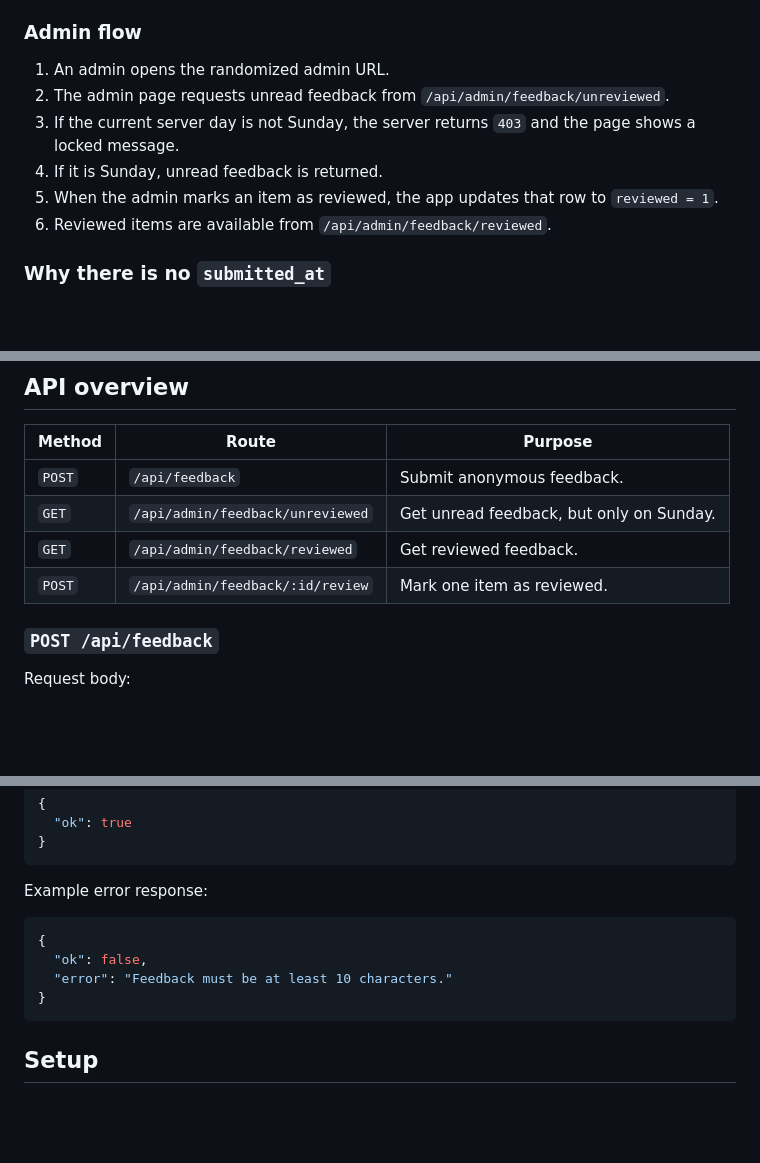
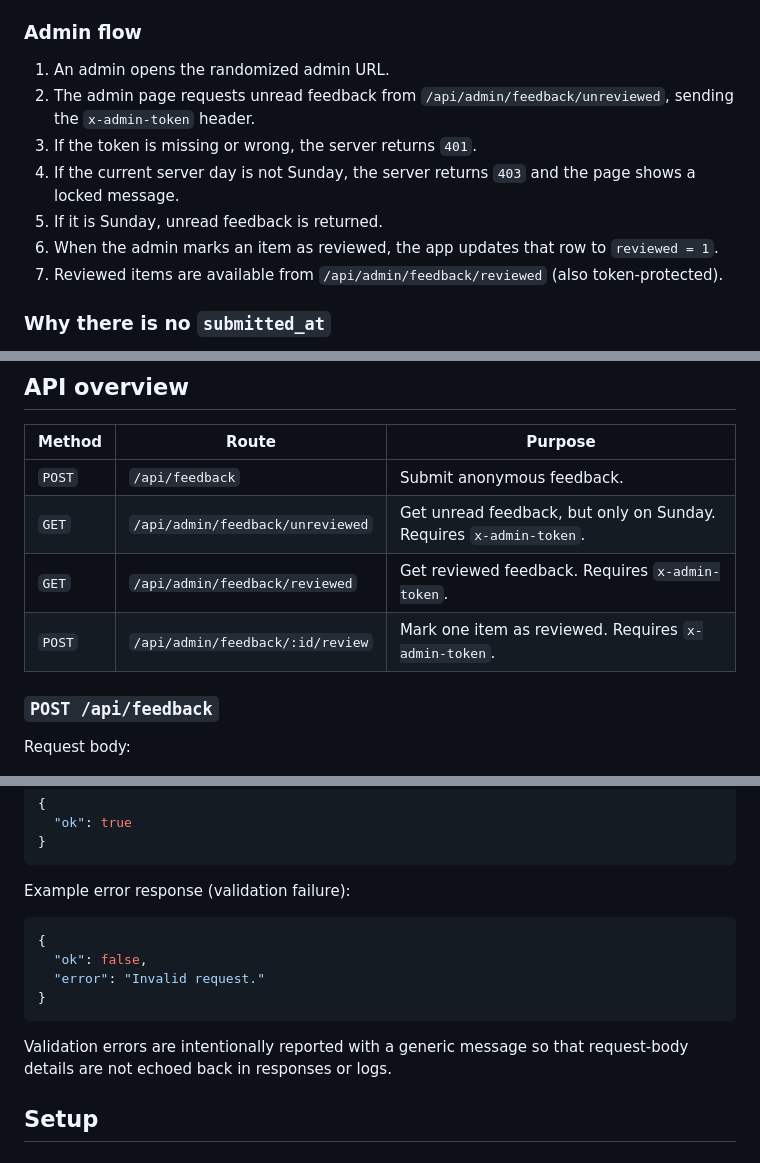
Before and after one commit to Programazing/Anonymous-Feedback, a Markdown page: README.md, 3 parts joined by grey strips. Drawn GitHub-style; blank space fills up the shorter version.

Commit message:
Update README to include the security improvements and admin token usage

````diff
--- a/README.md
+++ b/README.md
@@ -76,11 +79,12 @@ anonymous-feedback/
 ### Admin flow
 
 1. An admin opens the randomized admin URL.
-2. The admin page requests unread feedback from `/api/admin/feedback/unreviewed`.
-3. If the current server day is not Sunday, the server returns `403` and the page shows a locked message.
-4. If it is Sunday, unread feedback is returned.
-5. When the admin marks an item as reviewed, the app updates that row to `reviewed = 1`.
-6. Reviewed items are available from `/api/admin/feedback/reviewed`.
+2. The admin page requests unread feedback from `/api/admin/feedback/unreviewed`, sending the `x-admin-token` header.
+3. If the token is missing or wrong, the server returns `401`.
+4. If the current server day is not Sunday, the server returns `403` and the page shows a locked message.
+5. If it is Sunday, unread feedback is returned.
+6. When the admin marks an item as reviewed, the app updates that row to `reviewed = 1`.
+7. Reviewed items are available from `/api/admin/feedback/reviewed` (also token-protected).
 
 ### Why there is no `submitted_at`
 
@@ -105,9 +109,9 @@ SQLite does not provide a dedicated Boolean storage type in the way many other d
 | Method | Route | Purpose |
 |---|---|---|
 | `POST` | `/api/feedback` | Submit anonymous feedback. |
-| `GET` | `/api/admin/feedback/unreviewed` | Get unread feedback, but only on Sunday. |
-| `GET` | `/api/admin/feedback/reviewed` | Get reviewed feedback. |
-| `POST` | `/api/admin/feedback/:id/review` | Mark one item as reviewed. |
+| `GET` | `/api/admin/feedback/unreviewed` | Get unread feedback, but only on Sunday. Requires `x-admin-token`. |
+| `GET` | `/api/admin/feedback/reviewed` | Get reviewed feedback. Requires `x-admin-token`. |
+| `POST` | `/api/admin/feedback/:id/review` | Mark one item as reviewed. Requires `x-admin-token`. |
 
 ### `POST /api/feedback`
 
@@ -137,14 +141,16 @@ Success response:
 }
 ```
 
-Example error response:
+Example error response (validation failure):
 
 ```json
 {
   "ok": false,
-  "error": "Feedback must be at least 10 characters."
+  "error": "Invalid request."
 }
 ```
+
+Validation errors are intentionally reported with a generic message so that request-body details are not echoed back in responses or logs.
 
 ## Setup
 
````
Also changed, not shown: other parts of README.md (+5 -2 lines).
